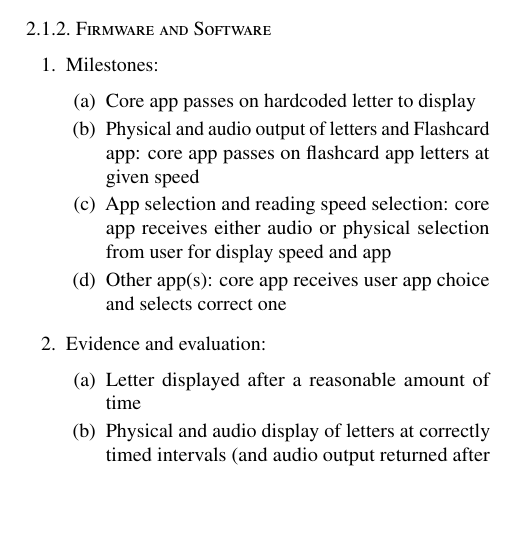
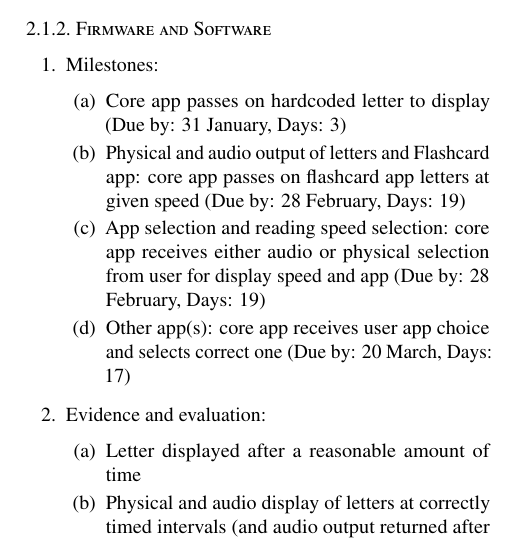
Before and after one commit to louis-threedots/ProjectPlan, a LaTeX paper (sdp_template_plan.tex): part of one column of page 2 of 7, cut so that both start at the same text, the shorter picture padded with empty space. Compiled offline with pdfLaTeX.

Commit message:
Add software milestone dates and days

```diff
--- a/sdp_template_plan.tex
+++ b/sdp_template_plan.tex
@@ -136,10 +136,10 @@ We have defined the following milestones and evaluation measures based on the te
 \begin{enumerate}
   \item Milestones:
   \begin{enumerate}
-    \item Core app passes on hardcoded letter to display
-    \item Physical and audio output of letters and Flashcard app: core app passes on flashcard app letters at given speed
-    \item App selection and reading speed selection: core app receives either audio or physical selection from user for display speed and app
-    \item Other app(s): core app receives user app choice and selects correct one
+    \item Core app passes on hardcoded letter to display (Due by: 31 January, Days: 3)
+    \item Physical and audio output of letters and Flashcard app: core app passes on flashcard app letters at given speed (Due by: 28 February, Days: 19)
+    \item App selection and reading speed selection: core app receives either audio or physical selection from user for display speed and app (Due by: 28 February, Days: 19)
+    \item Other app(s): core app receives user app choice and selects correct one (Due by: 20 March, Days: 17)
   \end{enumerate}
   \item Evidence and evaluation:
   \begin{enumerate}
```
Also changed, not shown: sdp_template_plan.pdf.
